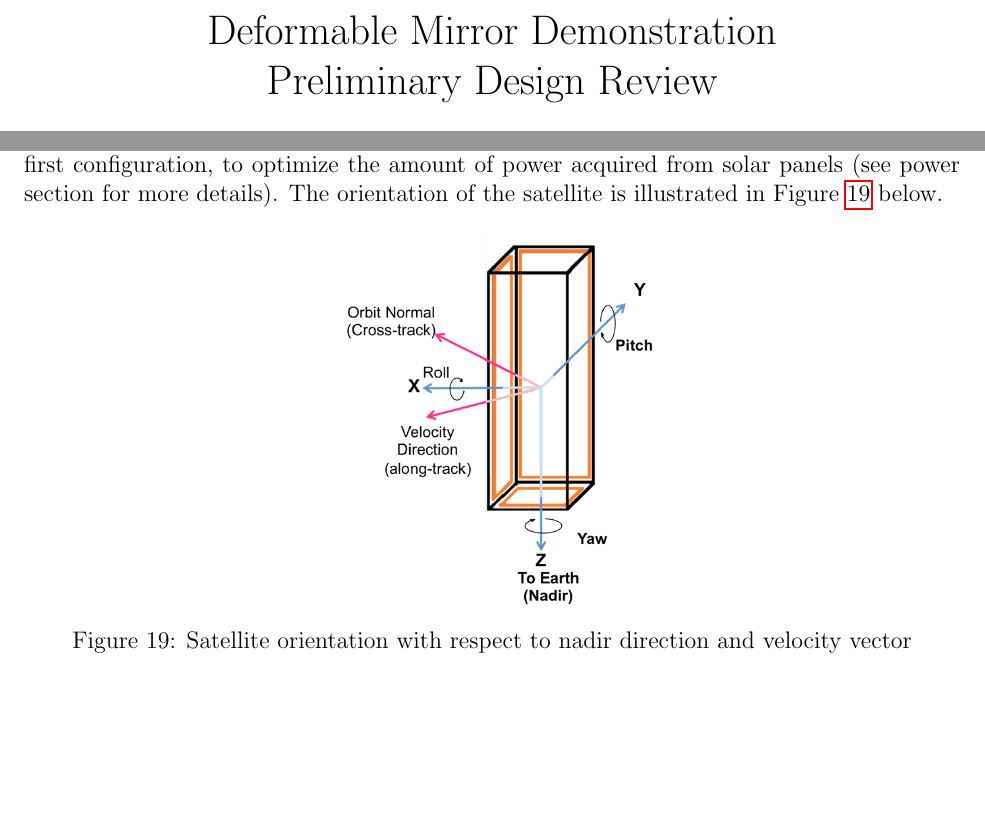
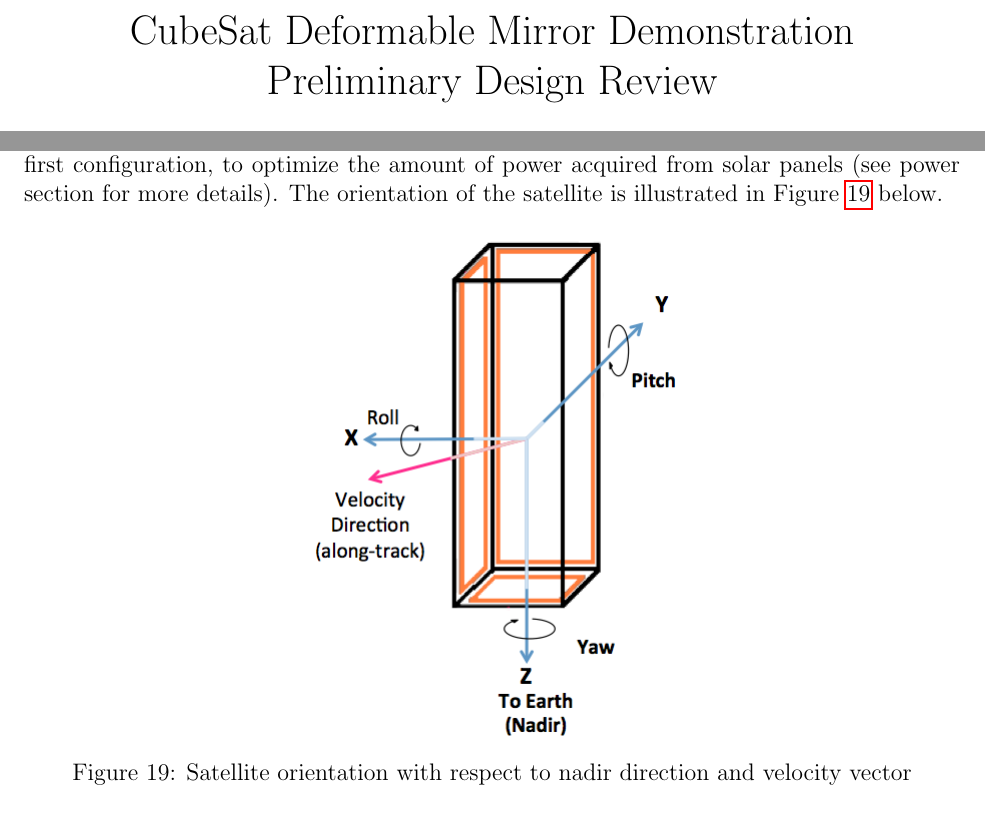
Before and after one commit to jimclark/16.83-DeMi-Final-Report, a LaTeX document (DeMi.tex): two parts of pages 1 and 43 of 82 before the commit and two parts of pages 1 and 43 of 83 after it, joined at a grey line, cut so that both start at the same text, the shorter picture padded with empty space. Compiled offline with pdfLaTeX.

Commit message:
minor edits

```diff
--- a/DeMi.tex
+++ b/DeMi.tex
@@ -25,7 +25,7 @@
 \usepackage{longtable}
 \usepackage[section]{placeins}
 
-\title{Deformable Mirror Demonstration\\Preliminary Design Review}
+\title{CubeSat Deformable Mirror Demonstration\\Preliminary Design Review\\}
 \author{Kristin L. Berry (KB)\\
 Ashley K. Carlton (AC)\\
 Zachary J. Casas (ZC)\\
@@ -35,7 +35,7 @@ Zaira G. Garate (ZG)\\
 Julian Lemus (JL)\\
 Immanuel David Madukauwa-David (IM)\\
 Tam Nguyen T. Nguyen (TN)\\
-Alexandra E. Wassenberg (AW)\\\\\\\\
+Alexandra E. Wassenberg (AW)\\\\\\\\\\
 Department of Aeronautics and Astronautics\\
 Massachusetts Institute of Technology\\
 }
@@ -978,7 +978,7 @@ The future work that needs to be conducted is that there should be work done to
 
 			\begin{figure}[!h]
 				\centering
-				\includegraphics[scale=0.7]{images/ADCS_coord.png}
+				\includegraphics[scale=0.5]{images/ADCS_coord.png}
 				\caption{Satellite orientation with respect to nadir direction and velocity vector}
 				\label{fig:ADCS_orientation}
 			\end{figure}
```
Also changed, not shown: images/ADCS_coord.png, 2 other files.
